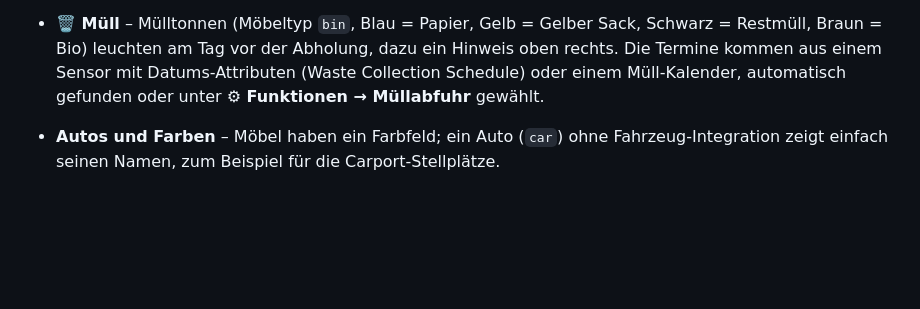
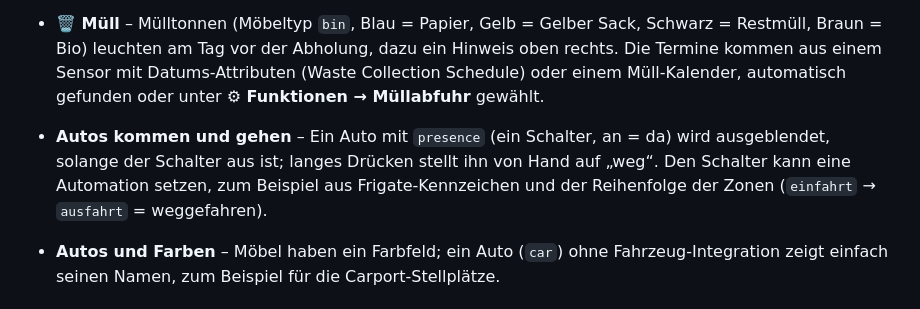
Before and after one commit to Doink9992/homeplan3d, a Markdown page: README.md, the part around the change. GitHub-like rendering; blank space fills up the shorter version.

Commit message:
docs: presence switch for parked cars
Co-Authored-By: Claude Sonnet 5.5 <noreply@anthropic.com>

```diff
--- a/README.md
+++ b/README.md
@@ -34,6 +34,7 @@ Die Erweiterungen sind eingebaut. Ihre Schalter erscheinen in der Leiste, sobald
 
 - **🎥 Kameras** – Geräte vom Typ `camera` zeigen ihr **Sichtfeld** auf dem Boden (rot bei Bewegung), **Erkennungs-Pins** (Person, Fahrzeug, Tier, Paket, Bewegung mit Uhrzeit) und ein Standbild beim Antippen mit Live-Ansicht. **👁 Durch die Kamera sehen** fliegt in die Kamera und blendet ihr Bild über die 3D-Szene (Drehung und Neigung lassen sich dabei einstellen und speichern). **🖼 Wand** zeigt alle Kameras als Raster, **👣 Spur** die Bewegung der letzten 30 Minuten. Drehung, Neigung, Öffnungswinkel und Reichweite stellst du am Gerät ein; Melder werden am selben HA-Gerät gefunden (oder dort eingetragen).
 - **🗑 Müll** – Mülltonnen (Möbeltyp `bin`, Blau = Papier, Gelb = Gelber Sack, Schwarz = Restmüll, Braun = Bio) leuchten am Tag vor der Abholung, dazu ein Hinweis oben rechts. Die Termine kommen aus einem Sensor mit Datums-Attributen (Waste Collection Schedule) oder einem Müll-Kalender, automatisch gefunden oder unter **⚙ Funktionen → Müllabfuhr** gewählt.
+- **Autos kommen und gehen** – Ein Auto mit `presence` (ein Schalter, an = da) wird ausgeblendet, solange der Schalter aus ist; langes Drücken stellt ihn von Hand auf „weg“. Den Schalter kann eine Automation setzen, zum Beispiel aus Frigate-Kennzeichen und der Reihenfolge der Zonen (`einfahrt` → `ausfahrt` = weggefahren).
 - **Autos und Farben** – Möbel haben ein Farbfeld; ein Auto (`car`) ohne Fahrzeug-Integration zeigt einfach seinen Namen, zum Beispiel für die Carport-Stellplätze.
 
 ## Geräte verschieben und entfernen
```
